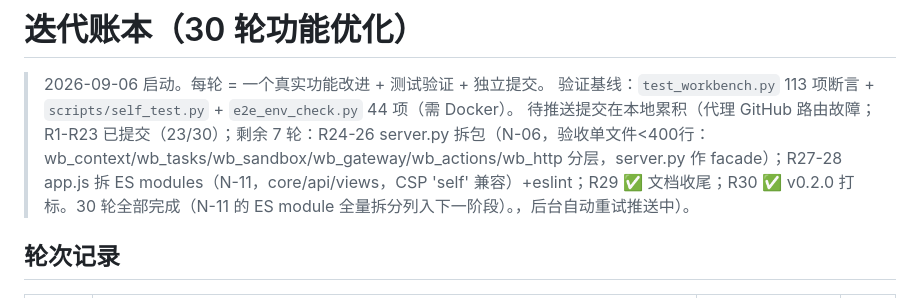
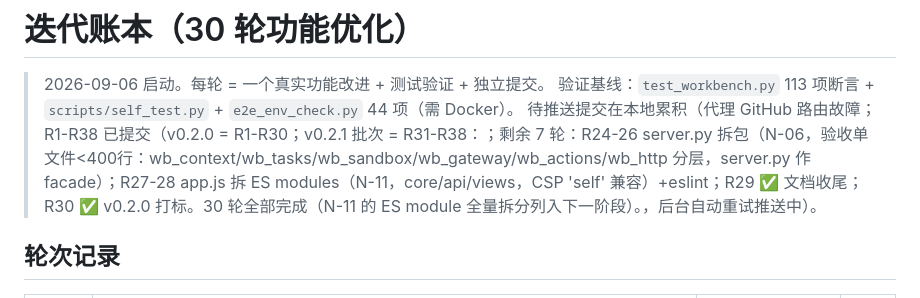
Before and after one commit to LceAn/solve-ai-ctf, a Markdown page: ITERATIONS.md, the part around the change. GitHub-like rendering.

Commit message:
R38：账本与 CHANGELOG 收尾 v0.2.1 批次（R31-R38）

```diff
--- a/ITERATIONS.md
+++ b/ITERATIONS.md
@@ -2,7 +2,7 @@
 
 > 2026-09-06 启动。每轮 = 一个真实功能改进 + 测试验证 + 独立提交。
 > 验证基线：`test_workbench.py` 113 项断言 + `scripts/self_test.py` + `e2e_env_check.py` 44 项（需 Docker）。
-> 待推送提交在本地累积（代理 GitHub 路由故障；R1-R23 已提交（23/30）；剩余 7 轮：R24-26 server.py 拆包（N-06，验收单文件<400行：wb_context/wb_tasks/wb_sandbox/wb_gateway/wb_actions/wb_http 分层，server.py 作 facade）；R27-28 app.js 拆 ES modules（N-11，core/api/views，CSP 'self' 兼容）+eslint；R29 ✅ 文档收尾；R30 ✅ v0.2.0 打标。30 轮全部完成（N-11 的 ES module 全量拆分列入下一阶段）。，后台自动重试推送中）。
+> 待推送提交在本地累积（代理 GitHub 路由故障；R1-R38 已提交（v0.2.0 = R1-R30；v0.2.1 批次 = R31-R38：；剩余 7 轮：R24-26 server.py 拆包（N-06，验收单文件<400行：wb_context/wb_tasks/wb_sandbox/wb_gateway/wb_actions/wb_http 分层，server.py 作 facade）；R27-28 app.js 拆 ES modules（N-11，core/api/views，CSP 'self' 兼容）+eslint；R29 ✅ 文档收尾；R30 ✅ v0.2.0 打标。30 轮全部完成（N-11 的 ES module 全量拆分列入下一阶段）。，后台自动重试推送中）。
 
 ## 轮次记录
 
```
